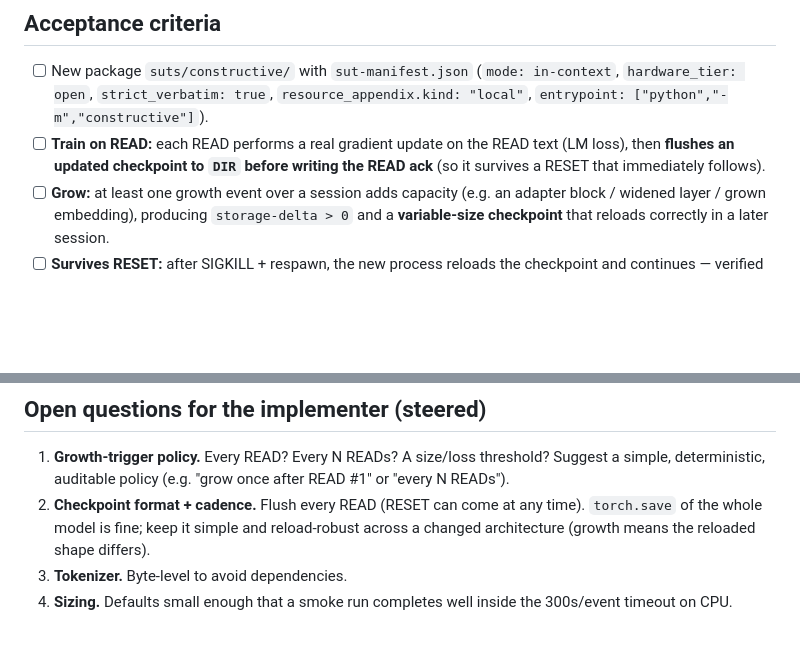
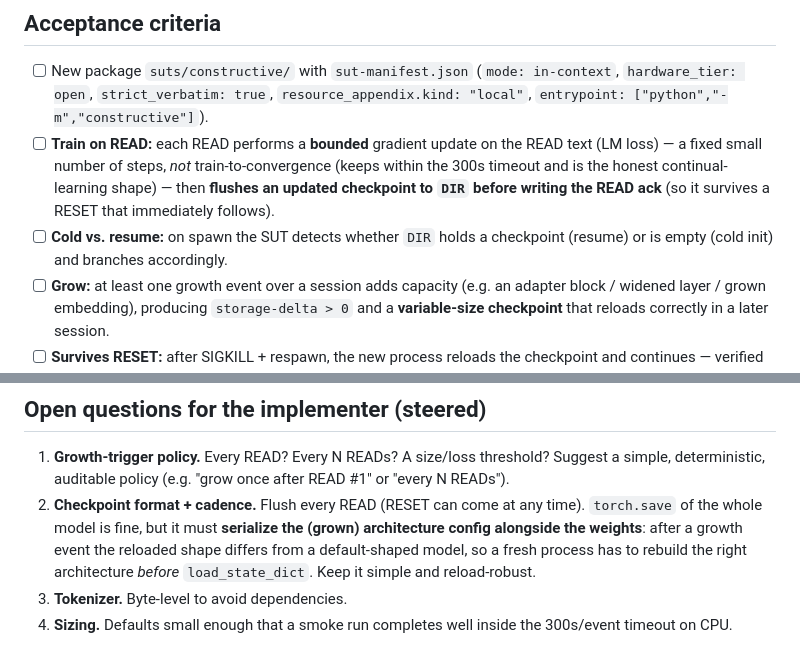
Before and after one commit to symbolfarm/retention-bench, a Markdown page: .tasks/B13-constructive-train-grow-sut.md, 2 parts joined by grey strips. Drawn GitHub-style; blank space fills up the shorter version.

Commit message:
chore: refine B13 brief — bounded train steps, cold/resume branch, grown-arch checkpoint reload
Co-Authored-By: Claude Opus 4.7 <noreply@anthropic.com>

```diff
--- a/.tasks/B13-constructive-train-grow-sut.md
+++ b/.tasks/B13-constructive-train-grow-sut.md
@@ -49,10 +49,15 @@ train-and-grow model integrates with the harness.
       (`mode: in-context`, `hardware_tier: open`, `strict_verbatim: true`,
       `resource_appendix.kind: "local"`, `entrypoint:
       ["python","-m","constructive"]`).
-- [ ] **Train on READ:** each READ performs a real gradient update on
-      the READ text (LM loss), then **flushes an updated checkpoint to
-      `DIR` before writing the READ ack** (so it survives a RESET that
-      immediately follows).
+- [ ] **Train on READ:** each READ performs a **bounded** gradient
+      update on the READ text (LM loss) — a fixed small number of steps,
+      *not* train-to-convergence (keeps within the 300s timeout and is
+      the honest continual-learning shape) — then **flushes an updated
+      checkpoint to `DIR` before writing the READ ack** (so it survives
+      a RESET that immediately follows).
+- [ ] **Cold vs. resume:** on spawn the SUT detects whether `DIR` holds
+      a checkpoint (resume) or is empty (cold init) and branches
+      accordingly.
 - [ ] **Grow:** at least one growth event over a session adds capacity
       (e.g. an adapter block / widened layer / grown embedding),
       producing `storage-delta > 0` and a **variable-size checkpoint**
@@ -132,9 +137,11 @@ train-and-grow model integrates with the harness.
    size/loss threshold? Suggest a simple, deterministic, auditable
    policy (e.g. "grow once after READ #1" or "every N READs").
 2. **Checkpoint format + cadence.** Flush every READ (RESET can come at
-   any time). `torch.save` of the whole model is fine; keep it simple
-   and reload-robust across a changed architecture (growth means the
-   reloaded shape differs).
+   any time). `torch.save` of the whole model is fine, but it must
+   **serialize the (grown) architecture config alongside the weights**:
+   after a growth event the reloaded shape differs from a default-shaped
+   model, so a fresh process has to rebuild the right architecture
+   *before* `load_state_dict`. Keep it simple and reload-robust.
 3. **Tokenizer.** Byte-level to avoid dependencies.
 4. **Sizing.** Defaults small enough that a smoke run completes well
    inside the 300s/event timeout on CPU.
```
